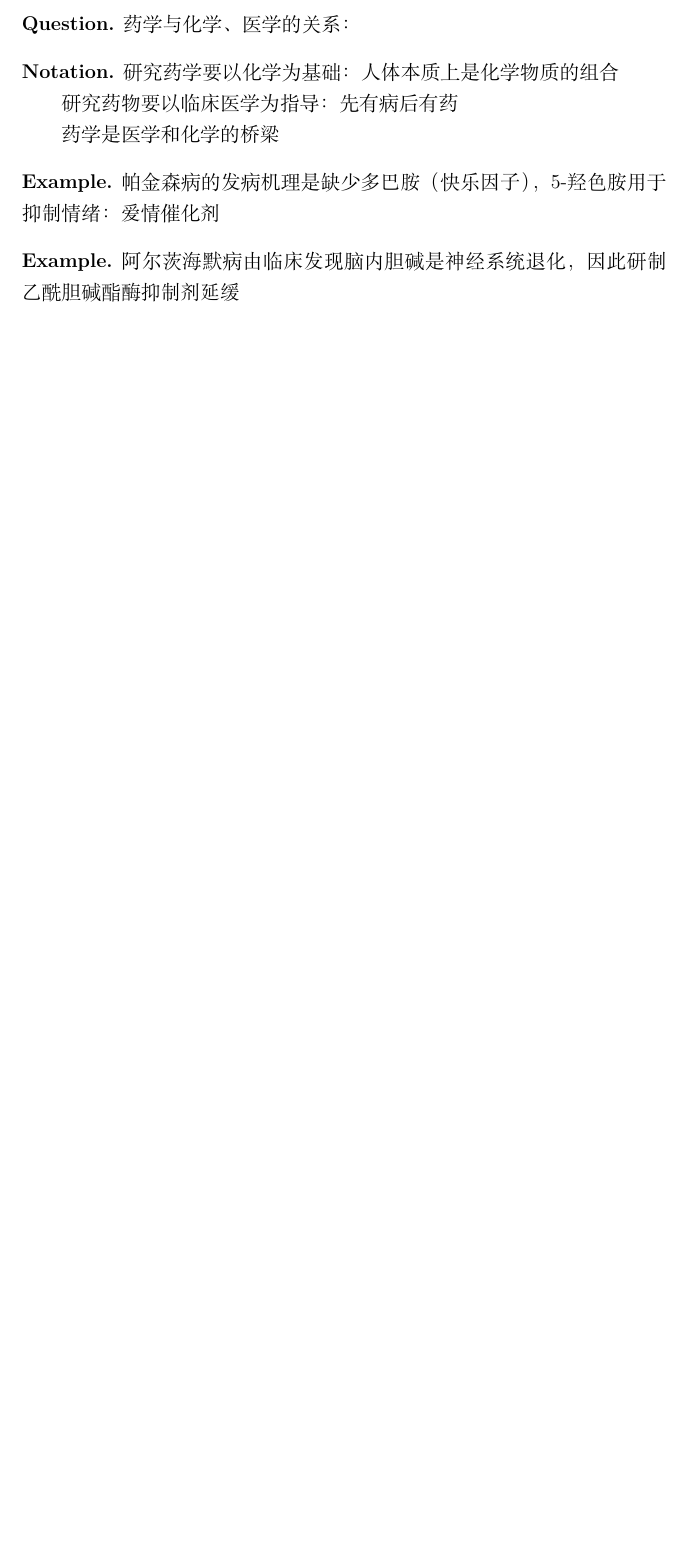
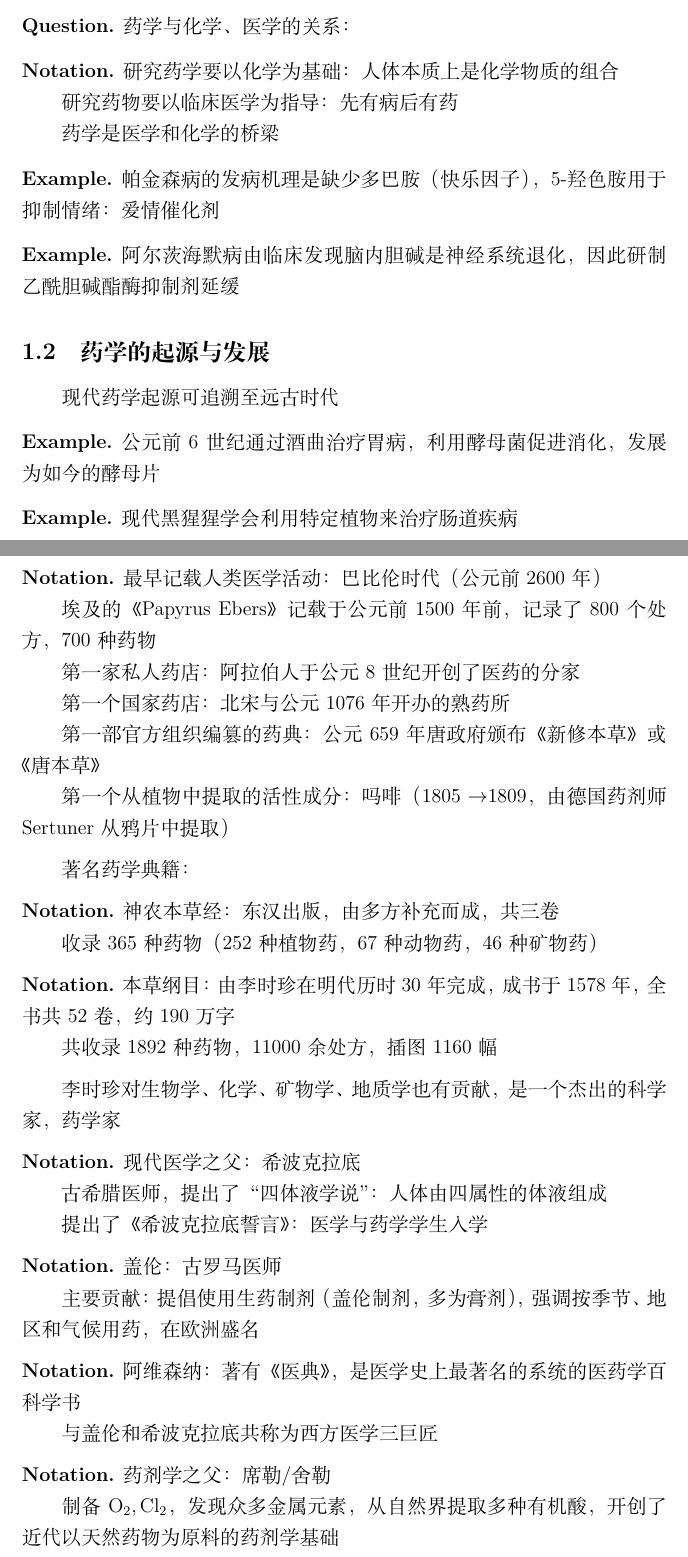
Before and after one commit to MCXCC303/college-note, a LaTeX document (Medicine/Outline/1.tex): part of page 3 of 3 before the commit and two parts of pages 3 and 4 of 5 after it, the two joined at a grey line, cut so that both start at the same text, the shorter picture padded with empty space. Compiled offline with XeLaTeX.

Commit message:
Medicine Outline 2024.09.06 Added README

```diff
--- a/Medicine/Outline/1.tex
+++ b/Medicine/Outline/1.tex
@@ -107,10 +106,59 @@
 \begin{eg}
     阿尔茨海默病由临床发现脑内胆碱是神经系统退化，因此研制乙酰胆碱酯酶抑制剂延缓
 \end{eg}
+\subsection{药学的起源与发展}%
+\label{sub:药学的起源与发展}
+现代药学起源可追溯至远古时代
+\begin{eg}
+    公元前6世纪通过酒曲治疗胃病，利用酵母菌促进消化，发展为如今的酵母片
+\end{eg}
+\begin{eg}
+    现代黑猩猩学会利用特定植物来治疗肠道疾病
+\end{eg}
+\begin{notation}
+    最早记载人类医学活动：巴比伦时代（公元前2600年）
 
+    埃及的《Papyrus Ebers》记载于公元前1500年前，记录了800个处方，700种药物
 
+    第一家私人药店：阿拉伯人于公元8世纪开创了医药的分家
 
+    第一个国家药店：北宋与公元1076年开办的熟药所
 
+    第一部官方组织编篡的药典：公元659年唐政府颁布《新修本草》或《唐本草》
 
+    第一个从植物中提取的活性成分：吗啡（1805 $\to $1809，由德国药剂师Sertuner从鸦片中提取）
+\end{notation}
+著名药学典籍：
+\begin{notation}
+    神农本草经：东汉出版，由多方补充而成，共三卷
 
+    收录365种药物（252种植物药，67种动物药，46种矿物药）
+\end{notation}
+\begin{notation}
+    本草纲目：由李时珍在明代历时30年完成，成书于1578年，全书共52卷，约190万字
 
+    共收录1892种药物，11000余处方，插图1160幅
+\end{notation}
+李时珍对生物学、化学、矿物学、地质学也有贡献，是一个杰出的科学家，药学家
+\begin{notation}
+    现代医学之父：希波克拉底
+
+    古希腊医师，提出了“四体液学说”：人体由四属性的体液组成
+
+    提出了《希波克拉底誓言》：医学与药学学生入学
+\end{notation}
+\begin{notation}
+    盖伦：古罗马医师
+
+    主要贡献：提倡使用生药制剂（盖伦制剂，多为膏剂），强调按季节、地区和气候用药，在欧洲盛名
+\end{notation}
+\begin{notation}
+    阿维森纳：著有《医典》，是医学史上最著名的系统的医药学百科学书
+
+    与盖伦和希波克拉底共称为西方医学三巨匠
+\end{notation}
+\begin{notation}
+    药剂学之父：席勒/舍勒
+
+    制备$\text{O}_2,\text{Cl}_2$，发现众多金属元素，从自然界提取多种有机酸，开创了近代以天然药物为原料的药剂学基础
+\end{notation}
```
Also changed, not shown: Math/Statistics/M.Li/1.1.tex (+4 -29 lines), Marxism/BasicPrinciple/1.1.pdf, Math/Statistics/M.Li/1.1.pdf, Medicine/Outline/1.pdf, README.md (added), Medicine/Outline/1.tex (63 more changed lines), 14 other files.
